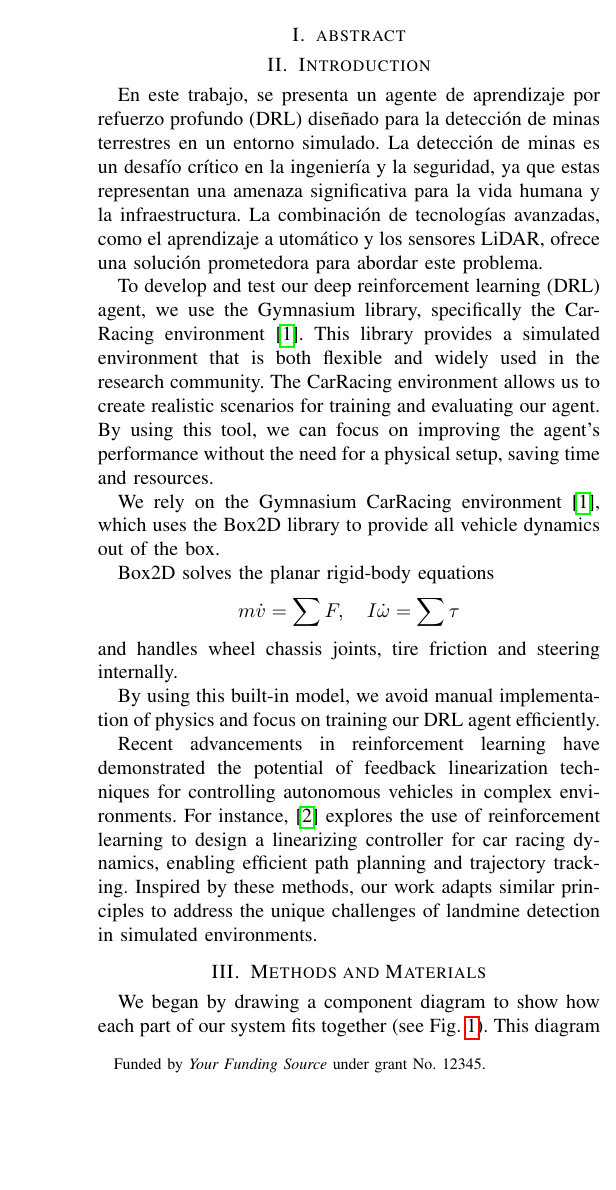
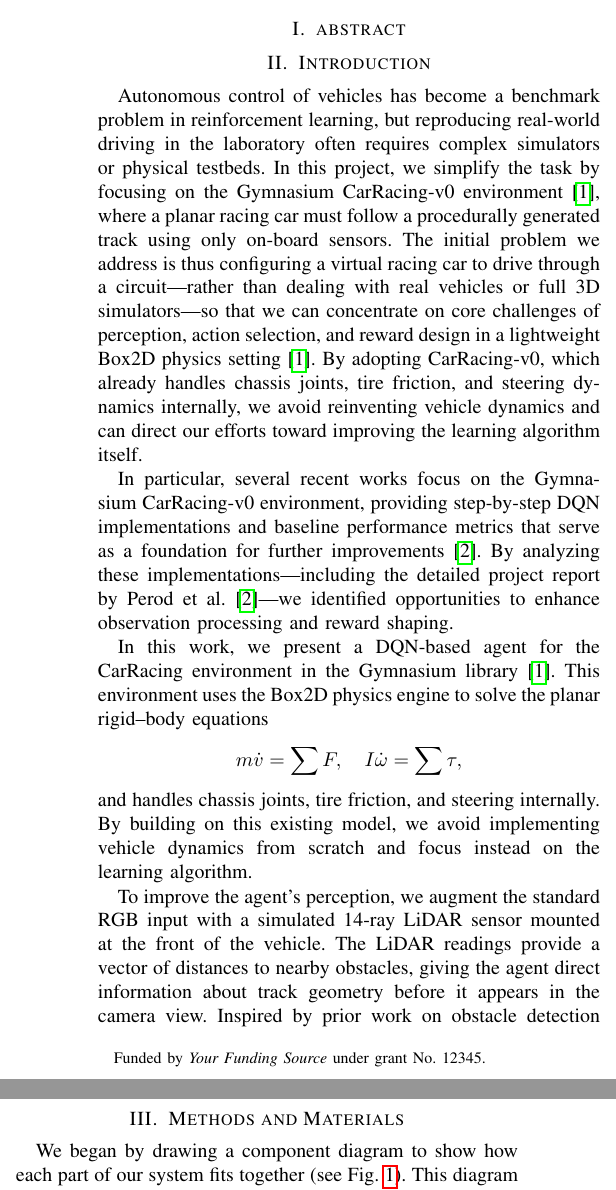
Before and after one commit to Jhojan98/PaperAutonomusCarRace, a LaTeX paper (main.tex, which reads introduction.tex): part of one column of page 1 of 2 before the commit and two parts of the columns of page 1 of 2 after it, the two joined at a grey line, cut so that both start at the same text, the shorter picture padded with empty space. The pictures show the PDF file main.pdf that the author committed with the source.

Commit message:
introduction finally

```diff
--- a/introduction.tex
+++ b/introduction.tex
@@ -1,24 +1,16 @@
 \section{Introduction}
 % 1 page. Context, challenges, prior work (cite using [1], [2]).
-En este trabajo, se presenta un agente de aprendizaje por refuerzo
-profundo (DRL) diseñado para la detección de minas terrestres en un
-entorno simulado. La detección de minas es un desafío crítico en la
-ingeniería y la seguridad, ya que estas representan una amenaza
-significativa para la vida humana y la infraestructura.
-La combinación de tecnologías avanzadas, como el aprendizaje a
-utomático y los sensores LiDAR, ofrece una solución prometedora
-para abordar este problema.
 
-To develop and test our deep reinforcement learning (DRL) agent, we use the Gymnasium library, specifically the CarRacing environment \cite{gymnasium2023}. This library provides a simulated environment that is both flexible and widely used in the research community. The CarRacing environment allows us to create realistic scenarios for training and evaluating our agent. By using this tool, we can focus on improving the agent's performance without the need for a physical setup, saving time and resources.
+Autonomous control of vehicles has become a benchmark problem in reinforcement learning, but reproducing real‐world driving in the laboratory often requires complex simulators or physical testbeds. In this project, we simplify the task by focusing on the Gymnasium CarRacing-v0 environment \cite{gymnasium2023}, where a planar racing car must follow a procedurally generated track using only on‐board sensors. The initial problem we address is thus configuring a virtual racing car to drive through a circuit—rather than dealing with real vehicles or full 3D simulators—so that we can concentrate on core challenges of perception, action selection, and reward design in a lightweight Box2D physics setting \cite{gymnasium2023}. By adopting CarRacing-v0, which already handles chassis joints, tire friction, and steering dynamics internally, we avoid reinventing vehicle dynamics and can direct our efforts toward improving the learning algorithm itself.
 
-We rely on the Gymnasium CarRacing environment \cite{gymnasium2023}, which uses the Box2D library to provide all vehicle dynamics out of the box.
+In particular, several recent works focus on the Gymnasium CarRacing-v0 environment, providing step-by-step DQN implementations and baseline performance metrics that serve as a foundation for further improvements \cite{perod2019}. By analyzing these implementations—including the detailed project report by Perod et al. \cite{perod2019}—we identified opportunities to enhance observation processing and reward shaping.
 
-Box2D solves the planar rigid-body equations
+
+In this work, we present a DQN-based agent for the CarRacing environment in the Gymnasium library \cite{gymnasium2023}. This environment uses the Box2D physics engine to solve the planar rigid–body equations
 \[
-m\dot v = \sum F,\quad I\dot \omega = \sum \tau
+m\dot v = \sum F,\quad I\dot \omega = \sum \tau,
 \]
-and handles wheel chassis joints, tire friction and steering internally.
+and handles chassis joints, tire friction, and steering internally. By building on this existing model, we avoid implementing vehicle dynamics from scratch and focus instead on the learning algorithm.
 
-By using this built-in model, we avoid manual implementation of physics and focus on training our DRL agent efficiently.
+To improve the agent’s perception, we augment the standard RGB input with a simulated 14-ray LiDAR sensor mounted at the front of the vehicle. The LiDAR readings provide a vector of distances to nearby obstacles, giving the agent direct information about track geometry before it appears in the camera view. Inspired by prior work on obstacle detection and autonomous driving \cite{Estrada2021}, our agent processes both image frames and LiDAR data through parallel neural network branches that merge before the Q-value output layer.
 
-Recent advancements in reinforcement learning have demonstrated the potential of feedback linearization techniques for controlling autonomous vehicles in complex environments. For instance, \cite{feedback_linearization2021} explores the use of reinforcement learning to design a linearizing controller for car racing dynamics, enabling efficient path planning and trajectory tracking. Inspired by these methods, our work adapts similar principles to address the unique challenges of landmine detection in simulated environments.
```
Also changed, not shown: bibliography.bib (+9 -0 lines), main.pdf, introduction.tex (5 more changed lines).
